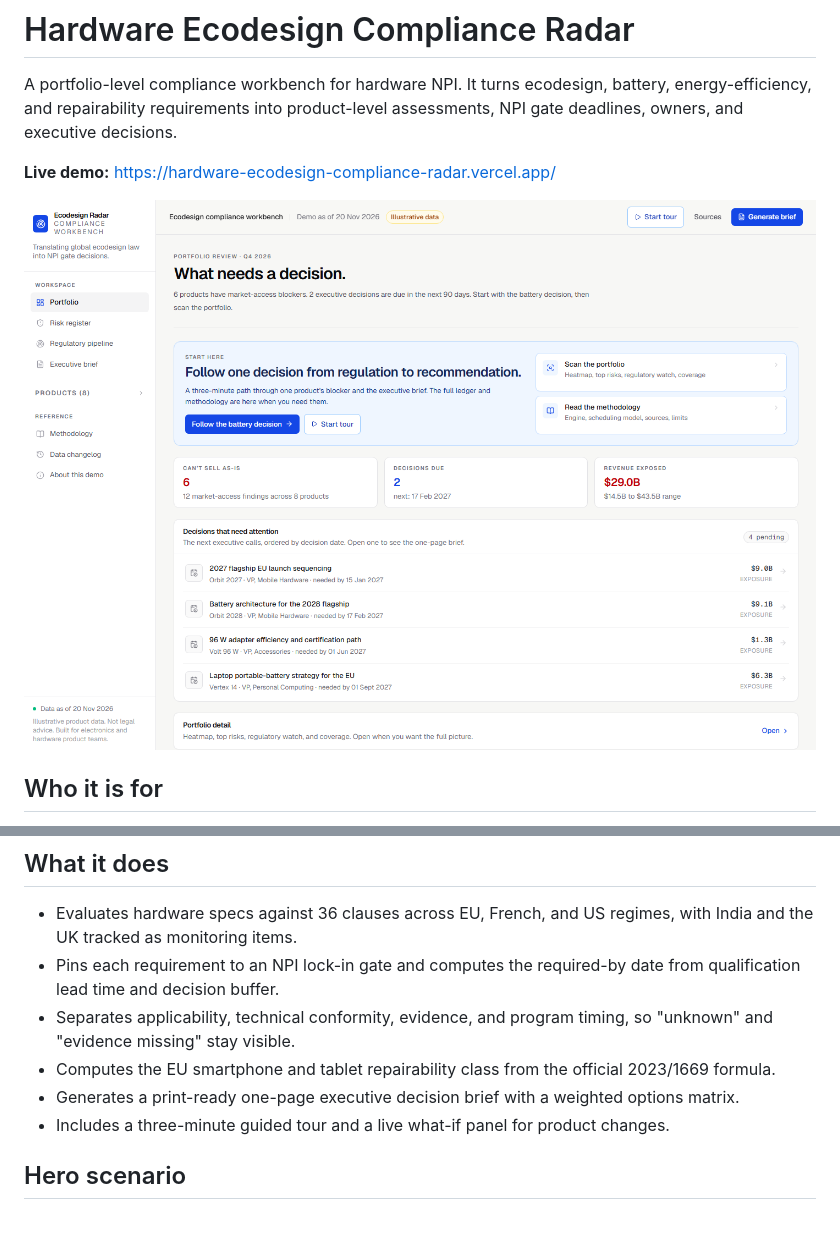
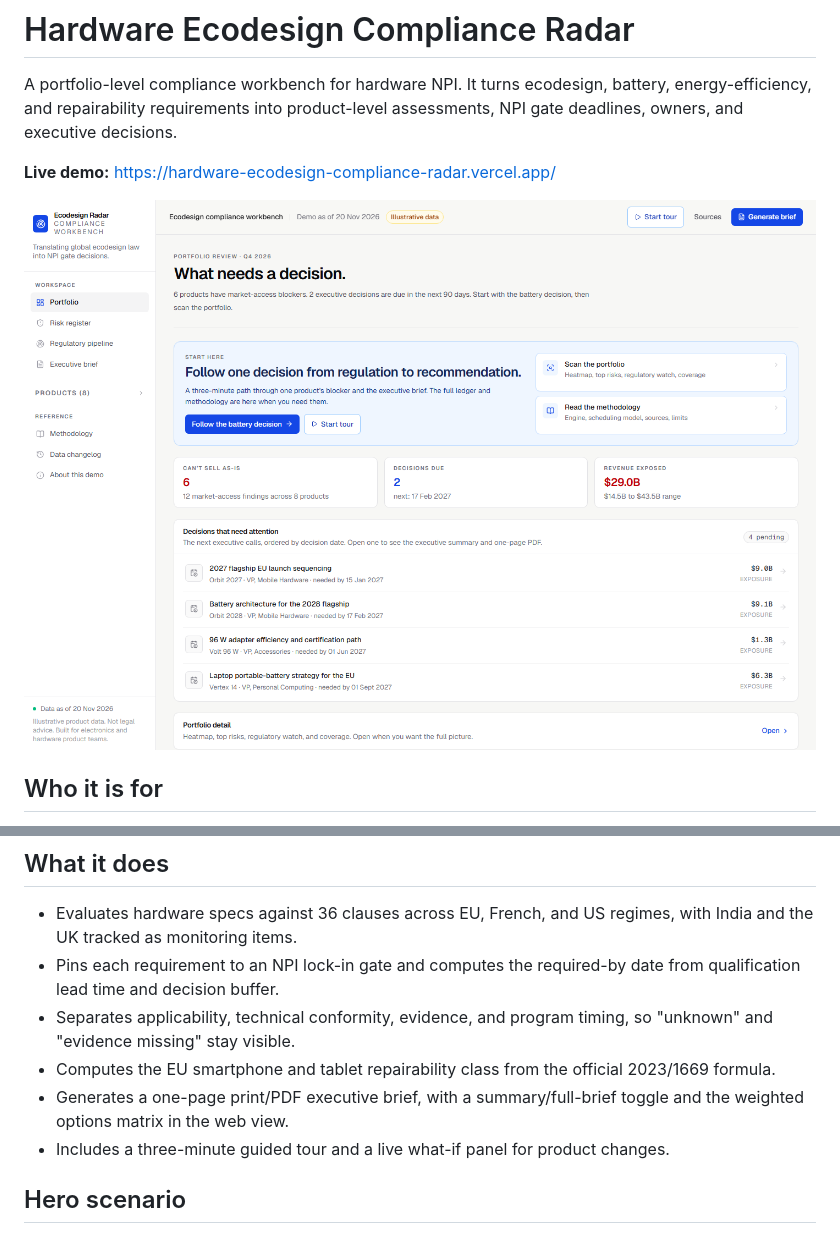
Before and after one commit to lugasraka/hardware-ecodesign-compliance-radar, a Markdown page: README.md, 2 parts joined by grey strips. Drawn GitHub-style; pictures changed too: docs/screenshots/portfolio.png.

Commit message:
feat: add one-page print brief and summary toggle

```diff
--- a/README.md
+++ b/README.md
@@ -16,7 +16,7 @@ Built for product environmental compliance teams at electronics and hardware com
 - Pins each requirement to an NPI lock-in gate and computes the required-by date from qualification lead time and decision buffer.
 - Separates applicability, technical conformity, evidence, and program timing, so "unknown" and "evidence missing" stay visible.
 - Computes the EU smartphone and tablet repairability class from the official 2023/1669 formula.
-- Generates a print-ready one-page executive decision brief with a weighted options matrix.
+- Generates a one-page print/PDF executive brief, with a summary/full-brief toggle and the weighted options matrix in the web view.
 - Includes a three-minute guided tour and a live what-if panel for product changes.
 
 ## Hero scenario
```
Also changed, not shown: docs/description-writeup.md (+2 -2 lines), docs/project-overview.md (+6 -2 lines), docs/screenshots/brief-full.png (added), docs/screenshots/brief-print.png, docs/screenshots/brief.png, docs/screenshots/portfolio-mobile.png, docs/screenshots/tour.png, 11 other files.
